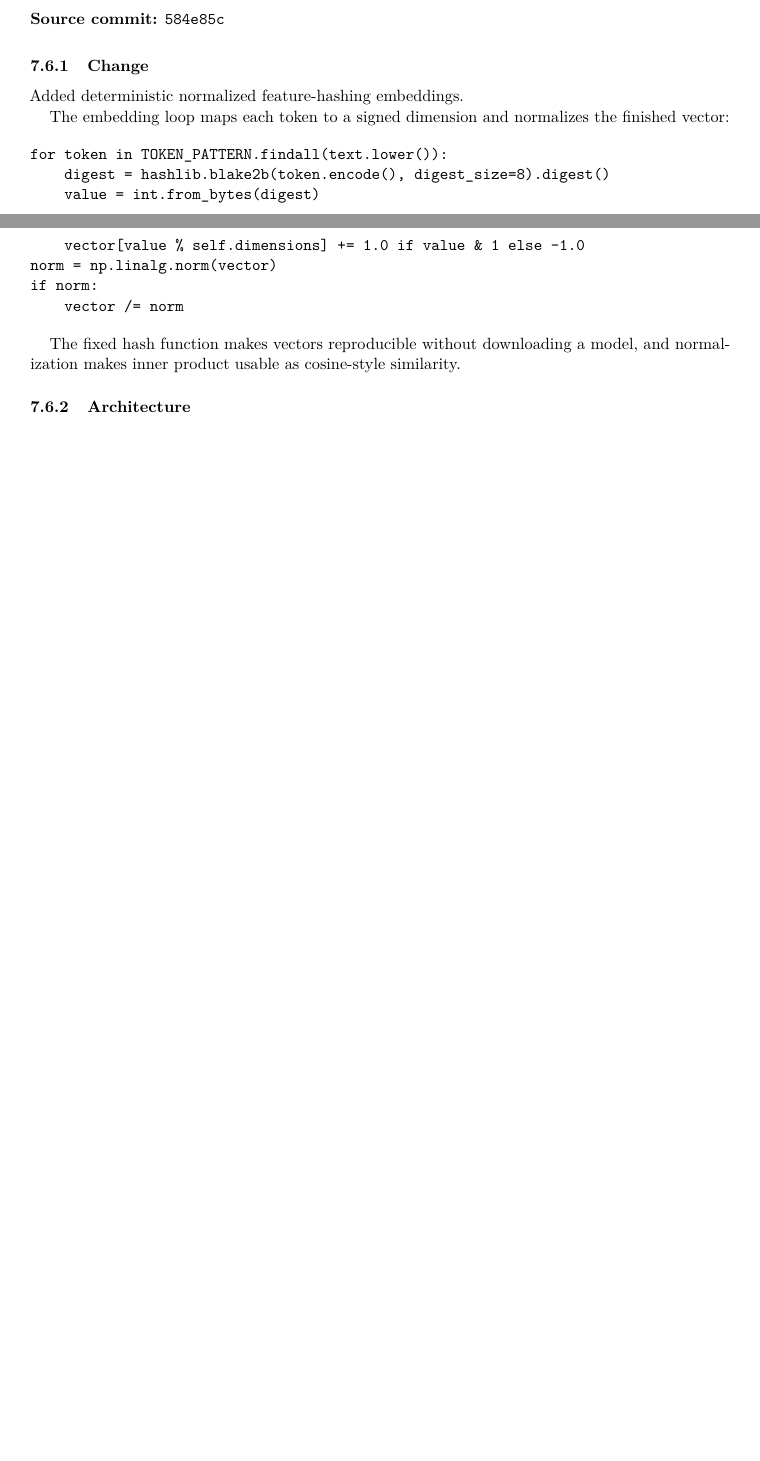
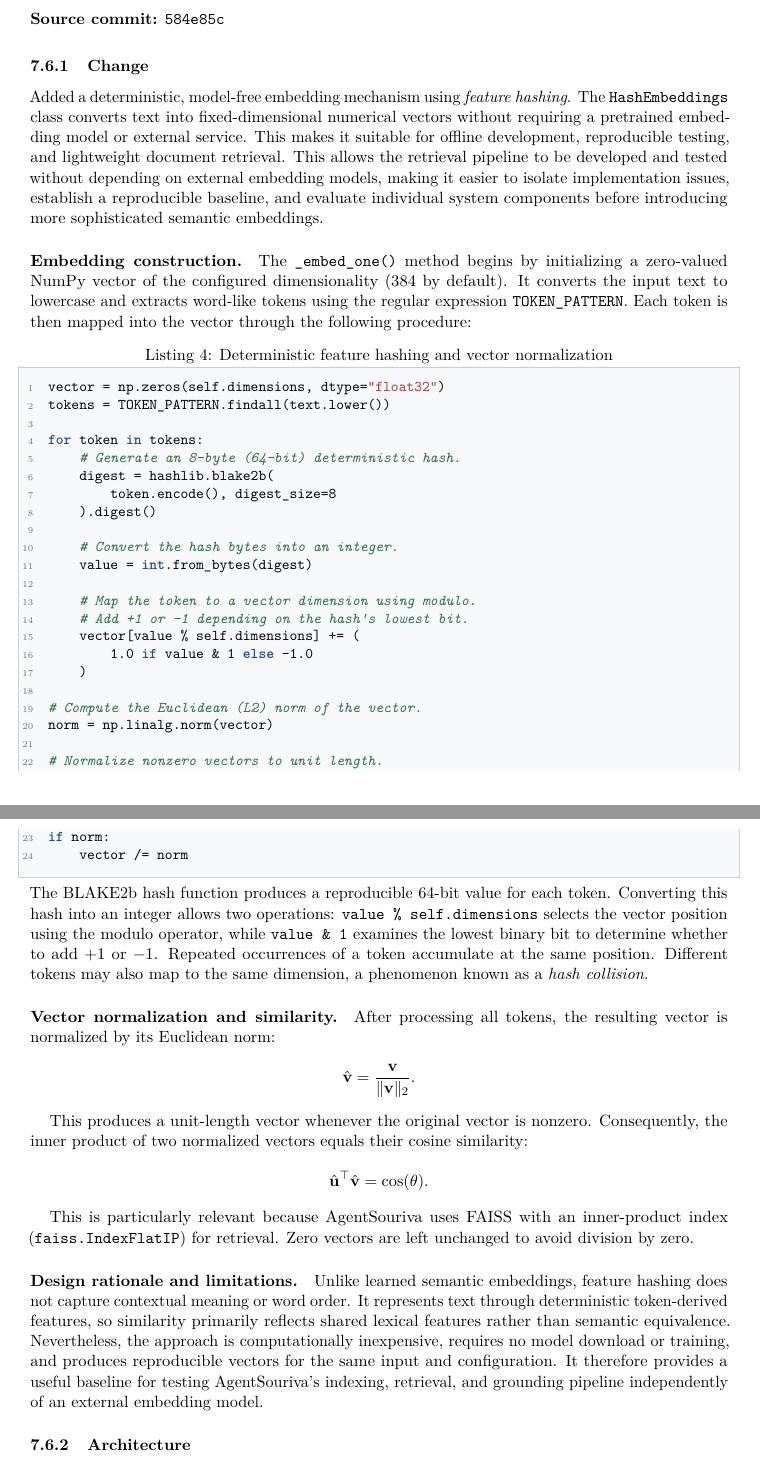
Before and after one commit to AftabHussain/agent-souriva, a LaTeX document (docs-tex/main.tex, which reads docs-tex/build-logs/0006-local-embeddings.tex): two parts of pages 20 and 21 of 39 before the commit and two parts of pages 21 and 22 of 40 after it, joined at a grey line, cut so that both start at the same text, the shorter picture padded with empty space. Compiled offline with pdfLaTeX.

Commit message:
docs: expand citation and embedding explanations

```diff
--- a/docs-tex/build-logs/0006-local-embeddings.tex
+++ b/docs-tex/build-logs/0006-local-embeddings.tex
@@ -7,21 +7,102 @@
 
 \subsubsection{Change}
 
-Added deterministic normalized feature-hashing embeddings.
+Added a deterministic, model-free embedding mechanism using
+\emph{feature hashing}. The \texttt{HashEmbeddings} class converts
+text into fixed-dimensional numerical vectors without requiring
+a pretrained embedding model or external service. This makes
+it suitable for offline development, reproducible testing,
+and lightweight document retrieval. This allows the retrieval pipeline to be developed and tested
+without depending on external embedding models, making it
+easier to isolate implementation issues, establish a reproducible
+baseline, and evaluate individual system components before
+introducing more sophisticated semantic embeddings.
 
-The embedding loop maps each token to a signed dimension and normalizes the finished vector:
+\paragraph{Embedding construction.}
+The \texttt{\_embed\_one()} method begins by initializing a
+zero-valued NumPy vector of the configured dimensionality
+(384 by default). It converts the input text to lowercase
+and extracts word-like tokens using the regular expression
+\texttt{TOKEN\_PATTERN}. Each token is then mapped into the
+vector through the following procedure:
 
-\begin{verbatim}
-for token in TOKEN_PATTERN.findall(text.lower()):
-    digest = hashlib.blake2b(token.encode(), digest_size=8).digest()
+\begin{lstlisting}[
+    style=pythonlearning,
+    caption={Deterministic feature hashing and vector normalization},
+    label={lst:hash-embedding}
+]
+vector = np.zeros(self.dimensions, dtype="float32")
+tokens = TOKEN_PATTERN.findall(text.lower())
+
+for token in tokens:
+    # Generate an 8-byte (64-bit) deterministic hash.
+    digest = hashlib.blake2b(
+        token.encode(), digest_size=8
+    ).digest()
+
+    # Convert the hash bytes into an integer.
     value = int.from_bytes(digest)
-    vector[value % self.dimensions] += 1.0 if value & 1 else -1.0
+
+    # Map the token to a vector dimension using modulo.
+    # Add +1 or -1 depending on the hash's lowest bit.
+    vector[value % self.dimensions] += (
+        1.0 if value & 1 else -1.0
+    )
+
+# Compute the Euclidean (L2) norm of the vector.
 norm = np.linalg.norm(vector)
+
+# Normalize nonzero vectors to unit length.
 if norm:
     vector /= norm
-\end{verbatim}
+\end{lstlisting}
 
-The fixed hash function makes vectors reproducible without downloading a model, and normalization makes inner product usable as cosine-style similarity.
+\noindent
+The BLAKE2b hash function produces a reproducible 64-bit
+value for each token. Converting this hash into an integer
+allows two operations: \texttt{value \% self.dimensions}
+selects the vector position using the modulo operator,
+while \texttt{value \& 1} examines the lowest binary bit
+to determine whether to add $+1$ or $-1$. Repeated
+occurrences of a token accumulate at the same position.
+Different tokens may also map to the same dimension,
+a phenomenon known as a \emph{hash collision}.
+
+\paragraph{Vector normalization and similarity.}
+After processing all tokens, the resulting vector is
+normalized by its Euclidean norm:
+
+\[
+    \hat{\mathbf{v}} =
+    \frac{\mathbf{v}}{\|\mathbf{v}\|_2}.
+\]
+
+This produces a unit-length vector whenever the original
+vector is nonzero. Consequently, the inner product of
+two normalized vectors equals their cosine similarity:
+
+\[
+    \hat{\mathbf{u}}^\top\hat{\mathbf{v}}
+    = \cos(\theta).
+\]
+
+This is particularly relevant because AgentSouriva uses
+FAISS with an inner-product index
+(\texttt{faiss.IndexFlatIP}) for retrieval. Zero vectors
+are left unchanged to avoid division by zero.
+
+\paragraph{Design rationale and limitations.}
+Unlike learned semantic embeddings, feature hashing does
+not capture contextual meaning or word order. It represents
+text through deterministic token-derived features, so
+similarity primarily reflects shared lexical features
+rather than semantic equivalence. Nevertheless, the
+approach is computationally inexpensive, requires no
+model download or training, and produces reproducible
+vectors for the same input and configuration. It therefore
+provides a useful baseline for testing AgentSouriva's
+indexing, retrieval, and grounding pipeline independently
+of an external embedding model.
 
 \subsubsection{Architecture}
 
```
Also changed, not shown: docs-tex/build-logs/0003-gpt-oss-adapter.tex (+35 -1 lines), docs-tex/build-logs/0004-document-loader.tex (+1 -1 lines), docs-tex/main.pdf.
